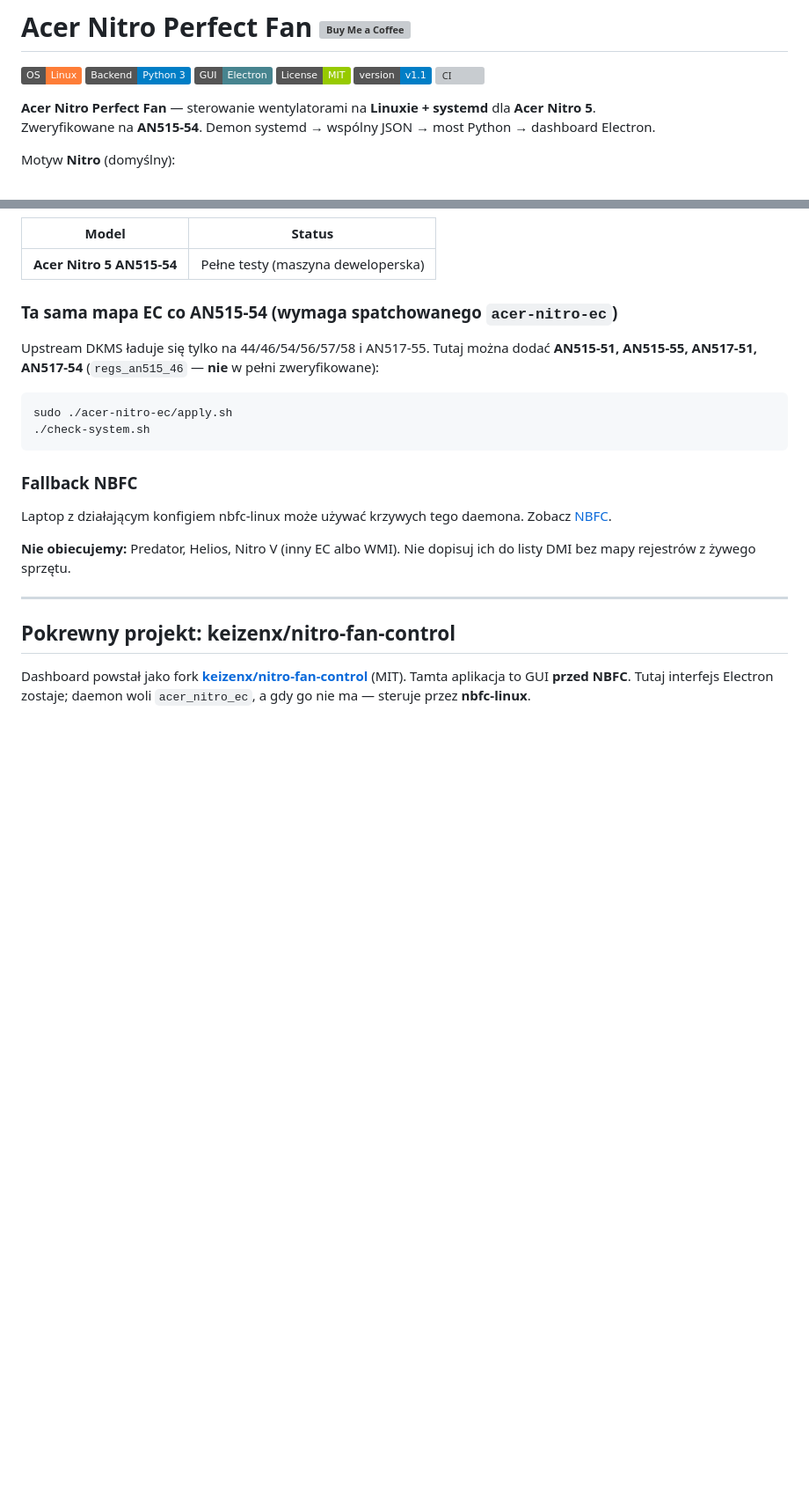
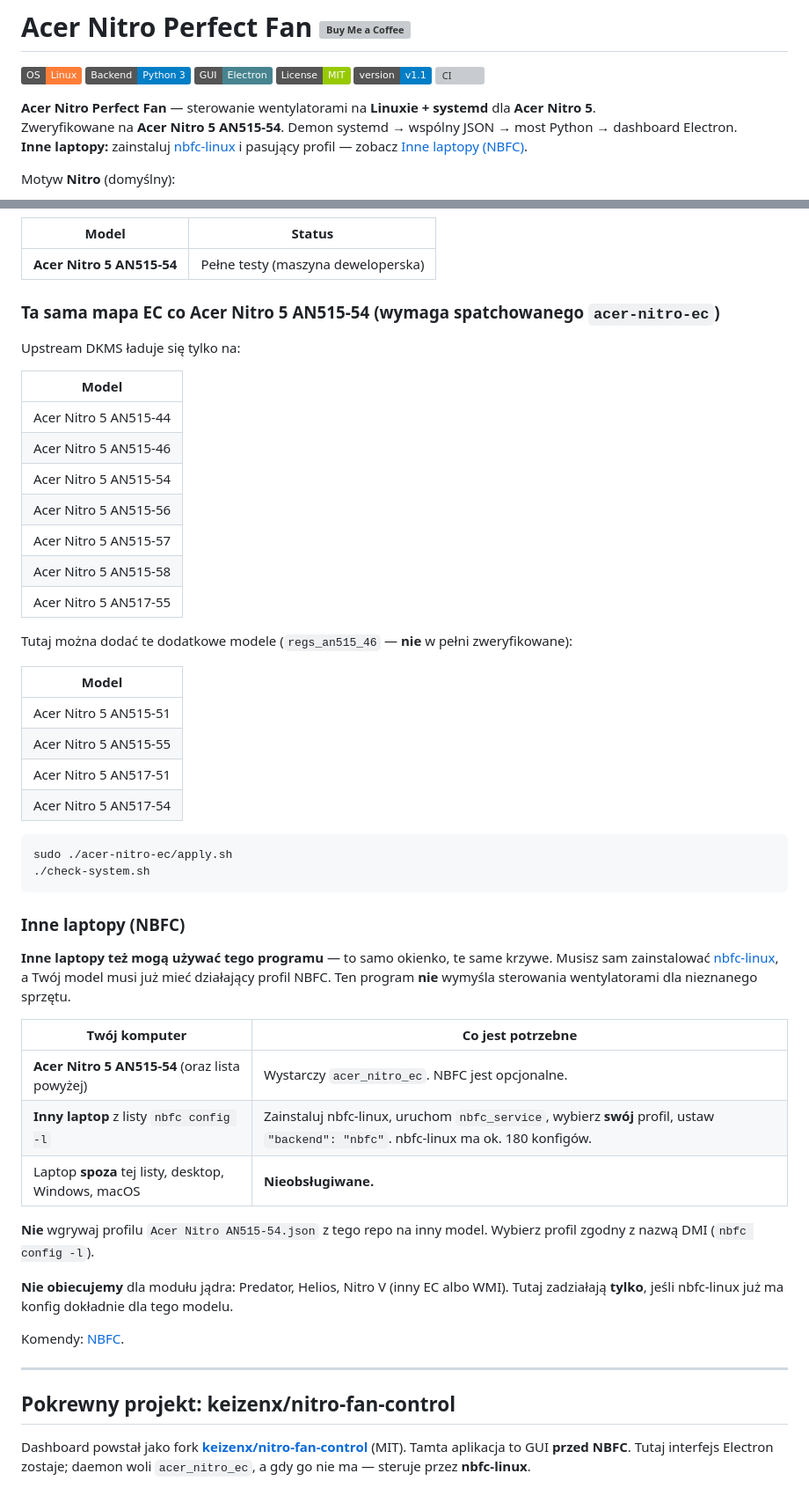
Before and after one commit to Kaspral1/Acer-Nitro-Perfect-Fan, a Markdown page: README_PL.md, 2 parts joined by grey strips. Shown at 88% size. Rendered like a GitHub page; badges without logos; blank space fills up the shorter version; grey boxes are pictures that could not be loaded.

````diff
--- a/README_PL.md
+++ b/README_PL.md
@@ -8,7 +8,8 @@
 [![CI](https://github.com/Kaspral1/Acer-Nitro-Perfect-Fan/actions/workflows/ci.yml/badge.svg)](https://github.com/Kaspral1/Acer-Nitro-Perfect-Fan/actions/workflows/ci.yml)
 
 **Acer Nitro Perfect Fan** — sterowanie wentylatorami na **Linuxie + systemd** dla **Acer Nitro 5**.
-Zweryfikowane na **AN515-54**. Demon systemd → wspólny JSON → most Python → dashboard Electron.
+Zweryfikowane na **Acer Nitro 5 AN515-54**. Demon systemd → wspólny JSON → most Python → dashboard Electron.
+**Inne laptopy:** zainstaluj [nbfc-linux](https://github.com/nbfc-linux/nbfc-linux) i pasujący profil — zobacz [Inne laptopy (NBFC)](#inne-laptopy-nbfc).
 
 Motyw **Nitro** (domyślny):
 
@@ -78,20 +79,49 @@ Daemon na starcie wybiera backend (`backend` w `/etc/nitro-fan/config.json`, dom
 |-------|--------|
 | **Acer Nitro 5 AN515-54** | Pełne testy (maszyna deweloperska) |
 
-### Ta sama mapa EC co AN515-54 (wymaga spatchowanego `acer-nitro-ec`)
+### Ta sama mapa EC co Acer Nitro 5 AN515-54 (wymaga spatchowanego `acer-nitro-ec`)
 
-Upstream DKMS ładuje się tylko na 44/46/54/56/57/58 i AN517-55. Tutaj można dodać **AN515-51, AN515-55, AN517-51, AN517-54** (`regs_an515_46` — **nie** w pełni zweryfikowane):
+Upstream DKMS ładuje się tylko na:
+
+| Model |
+|-------|
+| Acer Nitro 5 AN515-44 |
+| Acer Nitro 5 AN515-46 |
+| Acer Nitro 5 AN515-54 |
+| Acer Nitro 5 AN515-56 |
+| Acer Nitro 5 AN515-57 |
+| Acer Nitro 5 AN515-58 |
+| Acer Nitro 5 AN517-55 |
+
+Tutaj można dodać te dodatkowe modele (`regs_an515_46` — **nie** w pełni zweryfikowane):
+
+| Model |
+|-------|
+| Acer Nitro 5 AN515-51 |
+| Acer Nitro 5 AN515-55 |
+| Acer Nitro 5 AN517-51 |
+| Acer Nitro 5 AN517-54 |
 
 ```bash
 sudo ./acer-nitro-ec/apply.sh
 ./check-system.sh
 ```
 
-### Fallback NBFC
+### Inne laptopy (NBFC)
 
-Laptop z działającym konfigiem nbfc-linux może używać krzywych tego daemona. Zobacz [NBFC](#nbfc-alternatywny-backend).
+**Inne laptopy też mogą używać tego programu** — to samo okienko, te same krzywe. Musisz sam zainstalować [nbfc-linux](https://github.com/nbfc-linux/nbfc-linux), a Twój model musi już mieć działający profil NBFC. Ten program **nie** wymyśla sterowania wentylatorami dla nieznanego sprzętu.
 
-**Nie obiecujemy:** Predator, Helios, Nitro V (inny EC albo WMI). Nie dopisuj ich do listy DMI bez mapy rejestrów z żywego sprzętu.
+| Twój komputer | Co jest potrzebne |
+|---------------|-------------------|
+| **Acer Nitro 5 AN515-54** (oraz lista powyżej) | Wystarczy `acer_nitro_ec`. NBFC jest opcjonalne. |
+| **Inny laptop** z listy `nbfc config -l` | Zainstaluj nbfc-linux, uruchom `nbfc_service`, wybierz **swój** profil, ustaw `"backend": "nbfc"`. nbfc-linux ma ok. 180 konfigów. |
+| Laptop **spoza** tej listy, desktop, Windows, macOS | **Nieobsługiwane.** |
+
+**Nie** wgrywaj profilu `Acer Nitro AN515-54.json` z tego repo na inny model. Wybierz profil zgodny z nazwą DMI (`nbfc config -l`).
+
+**Nie obiecujemy** dla modułu jądra: Predator, Helios, Nitro V (inny EC albo WMI). Tutaj zadziałają **tylko**, jeśli nbfc-linux już ma konfig dokładnie dla tego modelu.
+
+Komendy: [NBFC](#nbfc-alternatywny-backend).
 
 ---
 
````
Also changed, not shown: other parts of README_PL.md (+12 -3 lines), README.md (+48 -9 lines).
